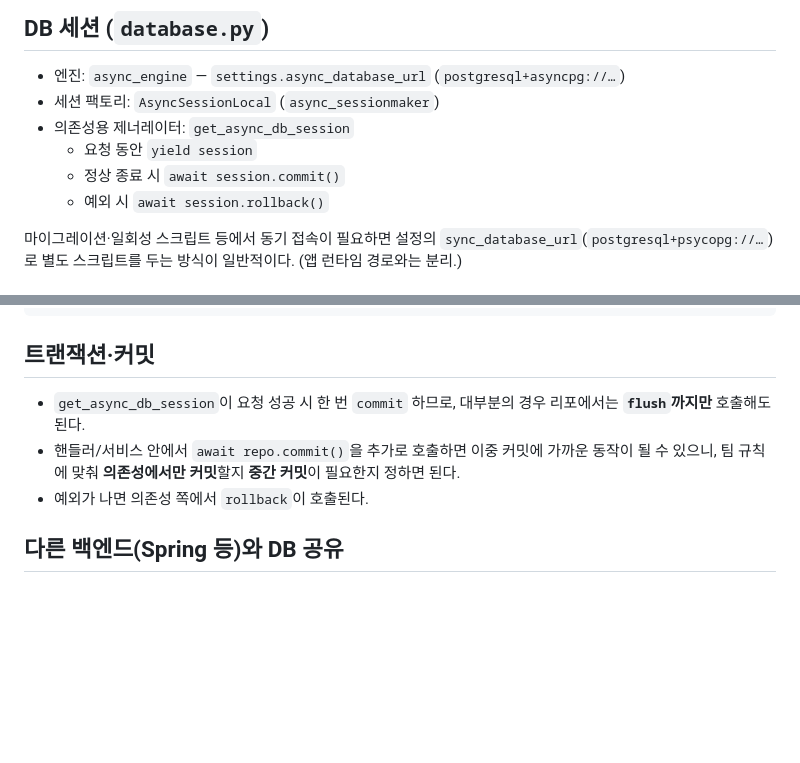
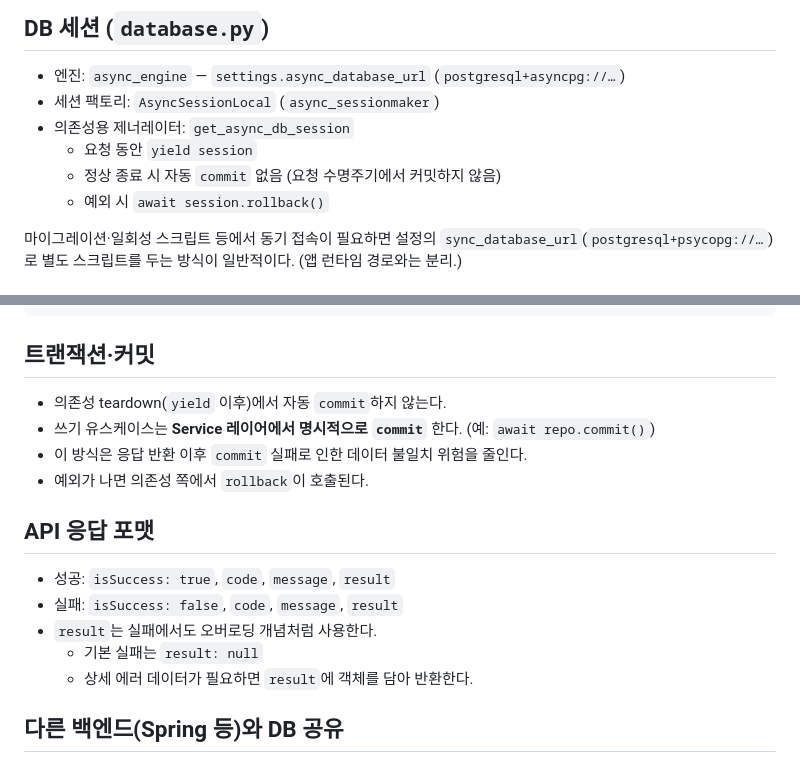
Before and after one commit to IssueIssyu/issueissyu-AI, a Markdown page: docs/backend-layers.md, 2 parts joined by grey strips. Drawn GitHub-style; blank space fills up the shorter version.

Commit message:
fix: 비동기 예외처리때 rollback이 수행되지 않을수 있는 문제 수정

```diff
--- a/docs/backend-layers.md
+++ b/docs/backend-layers.md
@@ -19,7 +19,7 @@
 - 세션 팩토리: `AsyncSessionLocal` (`async_sessionmaker`)
 - 의존성용 제너레이터: `get_async_db_session`
   - 요청 동안 `yield session`
-  - 정상 종료 시 `await session.commit()`
+  - 정상 종료 시 자동 `commit` 없음 (요청 수명주기에서 커밋하지 않음)
   - 예외 시 `await session.rollback()`
 
 마이그레이션·일회성 스크립트 등에서 동기 접속이 필요하면 설정의 `sync_database_url`(`postgresql+psycopg://…`)로 별도 스크립트를 두는 방식이 일반적이다. (앱 런타임 경로와는 분리.)
@@ -126,9 +126,18 @@ async def list_users(svc: UserServiceDep):
 
 ## 트랜잭션·커밋
 
-- `get_async_db_session`이 요청 성공 시 한 번 `commit` 하므로, 대부분의 경우 리포에서는 **`flush`까지만** 호출해도 된다.
-- 핸들러/서비스 안에서 `await repo.commit()`을 추가로 호출하면 이중 커밋에 가까운 동작이 될 수 있으니, 팀 규칙에 맞춰 **의존성에서만 커밋**할지 **중간 커밋**이 필요한지 정하면 된다.
+- 의존성 teardown(`yield` 이후)에서 자동 `commit`하지 않는다.
+- 쓰기 유스케이스는 **Service 레이어에서 명시적으로 `commit`** 한다. (예: `await repo.commit()`)
+- 이 방식은 응답 반환 이후 `commit` 실패로 인한 데이터 불일치 위험을 줄인다.
 - 예외가 나면 의존성 쪽에서 `rollback`이 호출된다.
+
+## API 응답 포맷
+
+- 성공: `isSuccess: true`, `code`, `message`, `result`
+- 실패: `isSuccess: false`, `code`, `message`, `result`
+- `result`는 실패에서도 오버로딩 개념처럼 사용한다.
+  - 기본 실패는 `result: null`
+  - 상세 에러 데이터가 필요하면 `result`에 객체를 담아 반환한다.
 
 ## 다른 백엔드(Spring 등)와 DB 공유
 
```
